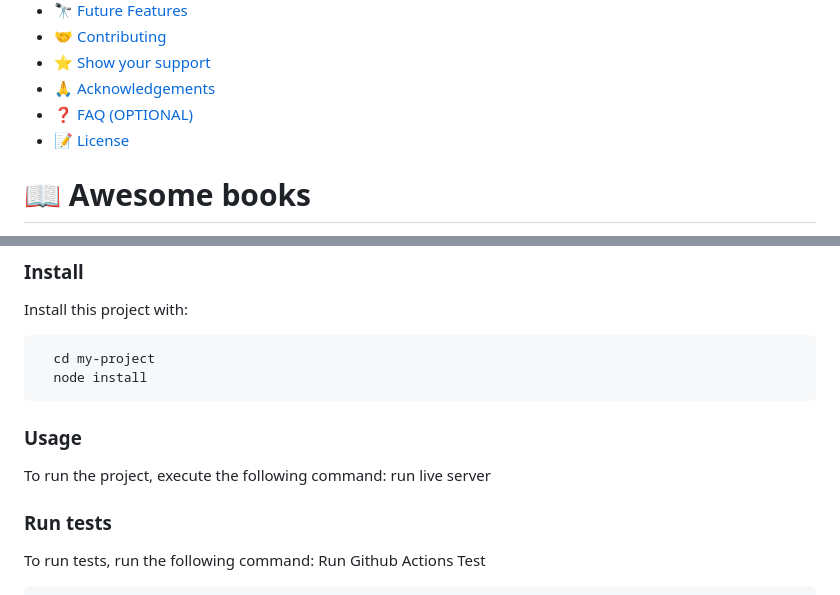
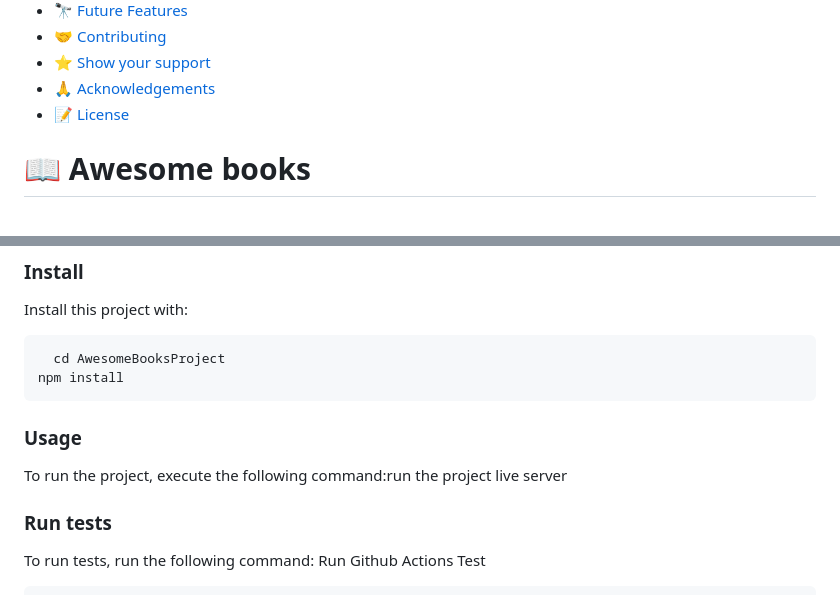
Before and after one commit to harshi0102/AwesomeBooksProject, a Markdown page: README.md, 2 parts joined by grey strips. Rendered like a GitHub page.

````diff
--- a/README.md
+++ b/README.md
@@ -22,7 +22,6 @@
 - [🤝 Contributing](#contributing)
 - [⭐️ Show your support](#support)
 - [🙏 Acknowledgements](#acknowledgements)
-- [❓ FAQ (OPTIONAL)](#faq)
 - [📝 License](#license)
 
 <!-- PROJECT DESCRIPTION -->
@@ -155,14 +154,13 @@ Clone this repository to your desired folder:
 Install this project with:
 
 ```sh
-  cd my-project
-  node install
+  cd AwesomeBooksProject
+npm install
 ```
 
 ### Usage
 
-To run the project, execute the following command:
-run live server
+To run the project, execute the following command:run the project live server
 
 <!--
 ```sh
````
